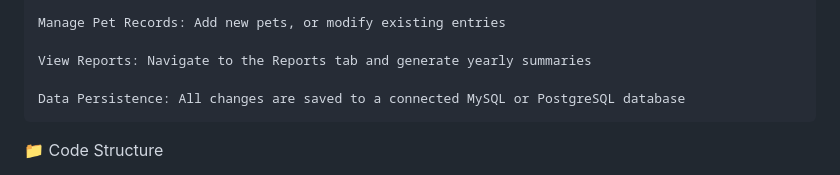
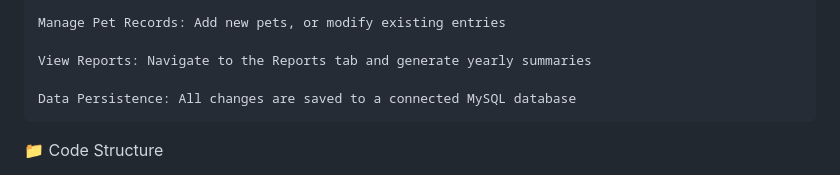
Before and after one commit to MrTimmyJ/JavaFX-Appointment-Scheduler, a Markdown page: README.md, the part around the change. GitHub-like rendering.

```diff
--- a/README.md
+++ b/README.md
@@ -36,7 +36,7 @@ Users can securely log in, schedule or edit appointments, manage pet records, an
 
     View Reports: Navigate to the Reports tab and generate yearly summaries
 
-    Data Persistence: All changes are saved to a connected MySQL or PostgreSQL database
+    Data Persistence: All changes are saved to a connected MySQL database
 
 
 📁 Code Structure
```
